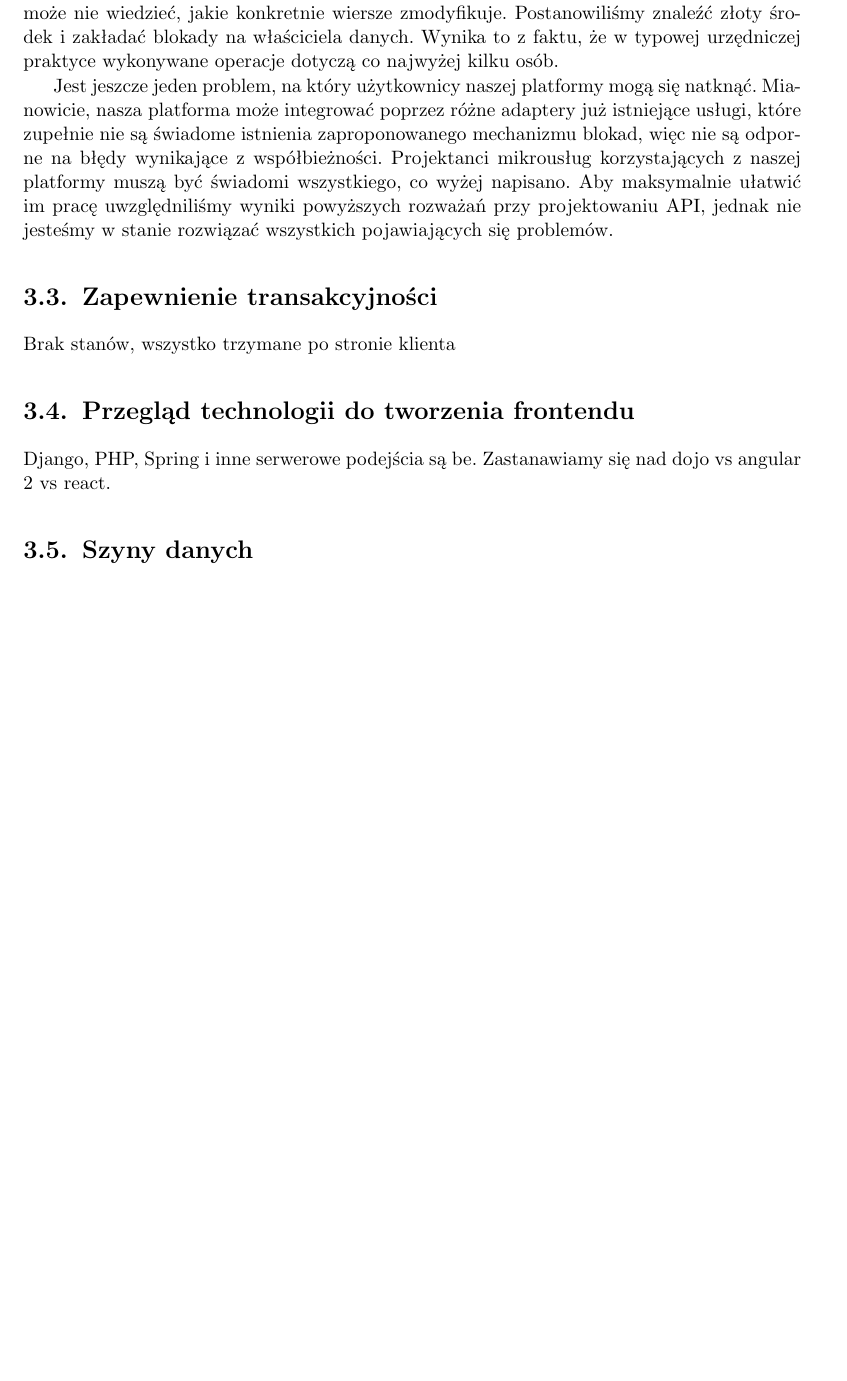
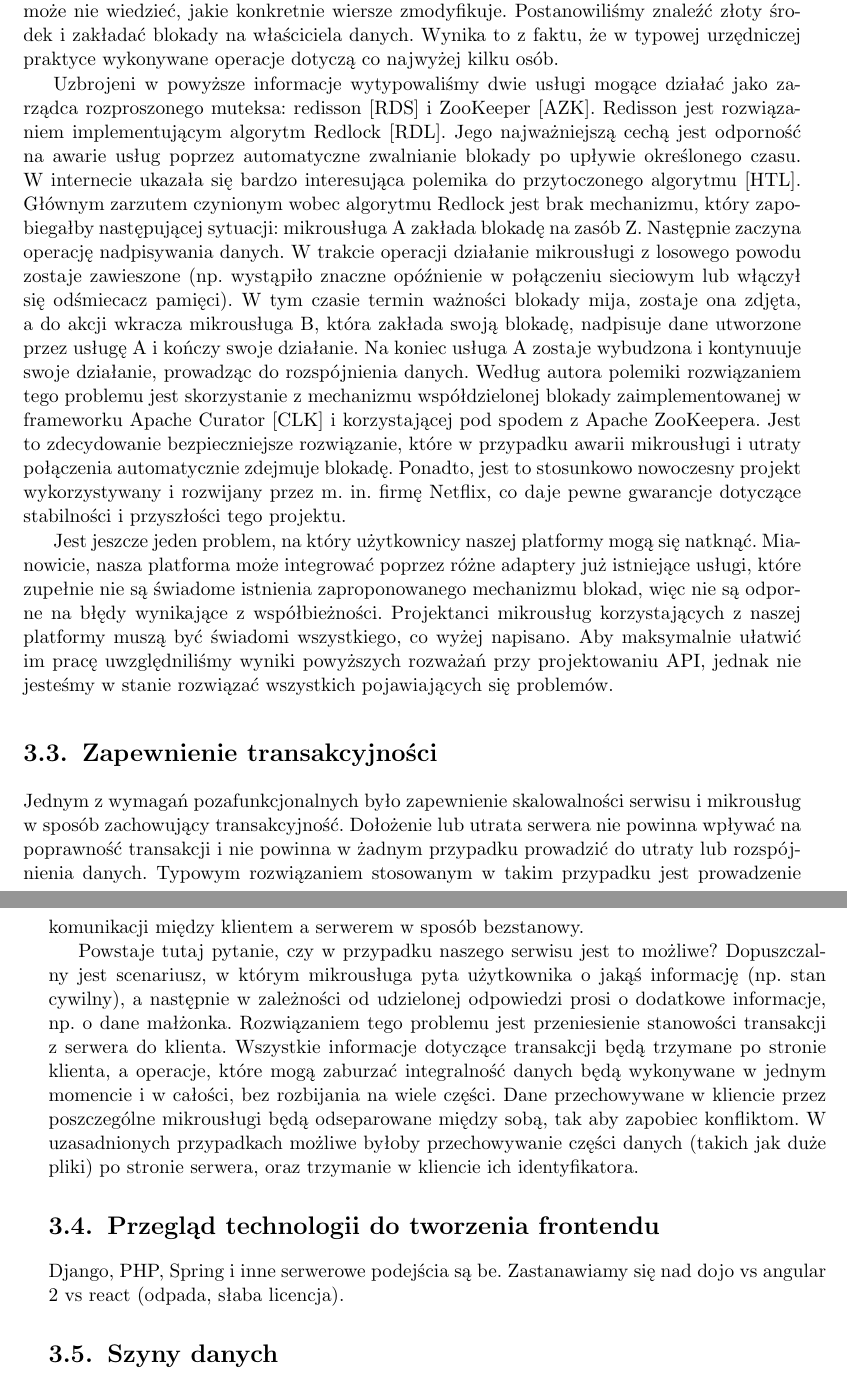
Before and after one commit to zhtk/bachelor-thesis, a LaTeX thesis (praca.tex): part of page 14 of 21 before the commit and two parts of pages 14 and 15 of 21 after it, the two joined at a grey line, cut so that both start at the same text, the shorter picture padded with empty space. Compiled offline with pdfLaTeX.

Commit message:
Jeszcze więcej wspóbieżności i transakcyjności

```diff
--- a/praca.tex
+++ b/praca.tex
@@ -156,6 +157,22 @@ mikrousługach jest nierealizowalne, gdyż w chwili zakładania muteksu usługa
 wiersze zmodyfikuje. Postanowiliśmy znaleźć złoty środek i zakładać blokady na właściciela danych. Wynika to z
 faktu, że w typowej urzędniczej praktyce wykonywane operacje dotyczą co najwyżej kilku osób.
 
+Uzbrojeni w powyższe informacje wytypowaliśmy dwie usługi mogące działać jako zarządca rozproszonego muteksa:
+redisson \cite{redisson} i ZooKeeper \cite{zookeeper}. Redisson jest rozwiązaniem implementującym algorytm Redlock
+\cite{redislock}. Jego najważniejszą cechą jest odporność na awarie usług poprzez automatyczne zwalnianie blokady
+po upływie określonego czasu. W internecie ukazała się bardzo interesująca polemika do przytoczonego algorytmu \cite{redisbad}.
+Głównym zarzutem czynionym wobec algorytmu Redlock jest brak mechanizmu, który zapobiegałby następującej sytuacji:
+mikrousługa A zakłada blokadę na zasób Z. Następnie zaczyna operację nadpisywania danych. W trakcie operacji
+działanie mikrousługi z losowego powodu zostaje zawieszone (np. wystąpiło znaczne opóźnienie w połączeniu sieciowym
+lub włączył się odśmiecacz pamięci). W tym czasie termin ważności blokady mija, zostaje ona zdjęta, a do akcji
+wkracza mikrousługa B, która zakłada swoją blokadę, nadpisuje dane utworzone przez usługę A i kończy swoje
+działanie. Na koniec usługa A zostaje wybudzona i kontynuuje swoje działanie, prowadząc do rozspójnienia danych.
+Według autora polemiki rozwiązaniem tego problemu jest skorzystanie z mechanizmu współdzielonej blokady
+zaimplementowanej w frameworku Apache Curator \cite{curatorlock} i korzystającej pod spodem z Apache ZooKeepera.
+Jest to zdecydowanie bezpieczniejsze rozwiązanie, które w przypadku awarii mikrousługi i utraty połączenia
+automatycznie zdejmuje blokadę. Ponadto, jest to stosunkowo nowoczesny projekt wykorzystywany i rozwijany przez
+m. in. firmę Netflix, co daje pewne gwarancje dotyczące stabilności i przyszłości tego projektu.
+
 Jest jeszcze jeden problem, na który użytkownicy naszej platformy mogą się natknąć. Mianowicie, nasza platforma
 może integrować poprzez różne adaptery już istniejące usługi, które zupełnie nie są świadome istnienia
 zaproponowanego mechanizmu blokad, więc nie są odporne na błędy wynikające z współbieżności.
@@ -165,7 +182,19 @@ jesteśmy w stanie rozwiązać wszystkich pojawiających się problemów.
 
 \section{Zapewnienie transakcyjności}
 
-Brak stanów, wszystko trzymane po stronie klienta
+Jednym z wymagań pozafunkcjonalnych było zapewnienie skalowalności serwisu i mikrousług w sposób zachowujący transakcyjność.
+Dołożenie lub utrata serwera nie powinna wpływać na poprawność transakcji i nie powinna w żadnym przypadku
+prowadzić do utraty lub rozspójnienia danych. Typowym rozwiązaniem stosowanym w takim przypadku jest prowadzenie
+komunikacji między klientem a serwerem w sposób bezstanowy.
+
+Powstaje tutaj pytanie, czy w przypadku naszego serwisu jest to możliwe? Dopuszczalny jest scenariusz, w którym
+mikrousługa pyta użytkownika o jakąś informację (np. stan cywilny), a następnie w zależności od udzielonej odpowiedzi
+prosi o dodatkowe informacje, np. o dane małżonka. Rozwiązaniem tego problemu jest przeniesienie stanowości
+transakcji z serwera do klienta. Wszystkie informacje dotyczące transakcji będą trzymane po stronie klienta, a
+operacje, które mogą zaburzać integralność danych będą wykonywane w jednym momencie i w całości, bez rozbijania
+na wiele części. Dane przechowywane w kliencie przez poszczególne mikrousługi będą odseparowane między sobą, tak aby
+zapobiec konfliktom. W uzasadnionych przypadkach możliwe byłoby przechowywanie części danych (takich jak duże pliki)
+po stronie serwera, oraz trzymanie w kliencie ich identyfikatora.
 
 \section{Przegląd technologii do tworzenia frontendu}
-Django, PHP, Spring i inne serwerowe podejścia są be. Zastanawiamy się nad dojo vs angular 2 vs react.
+Django, PHP, Spring i inne serwerowe podejścia są be. Zastanawiamy się nad dojo vs angular 2 vs react (odpada, słaba licencja).
```
Also changed, not shown: praca.tex (30 more changed lines).
